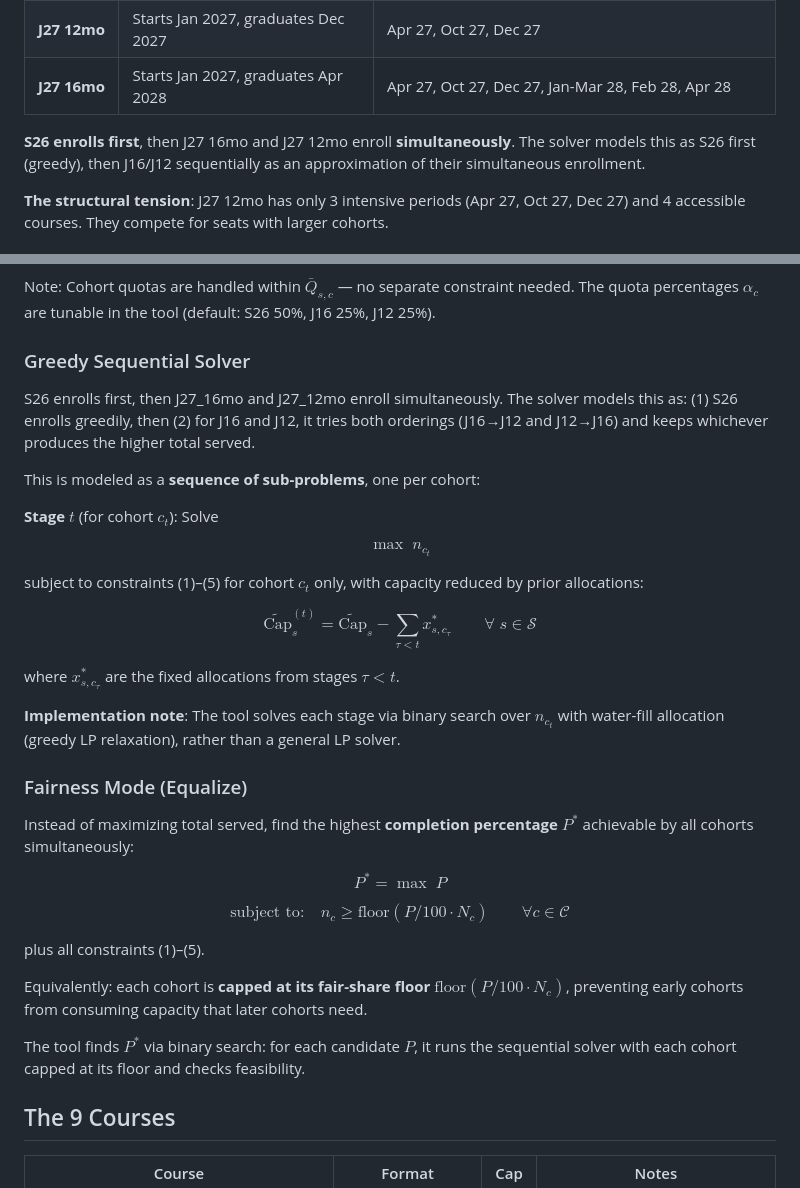
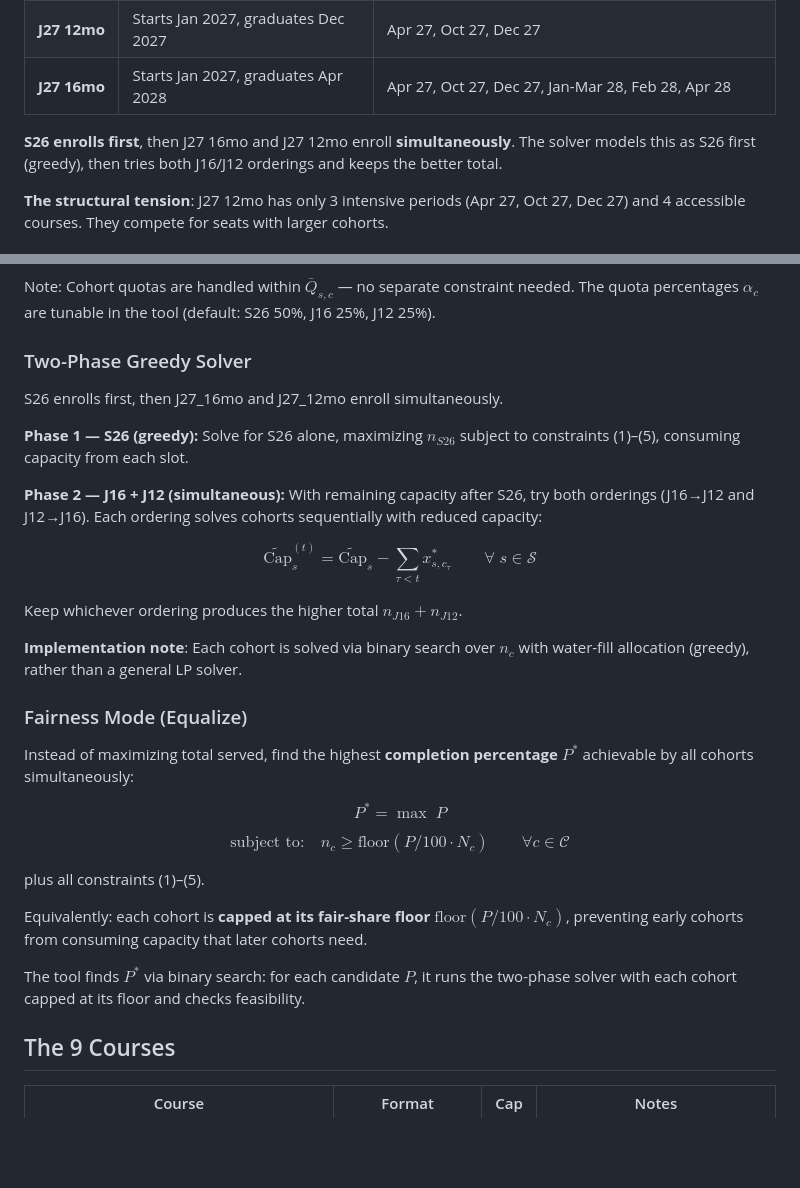
Before and after one commit to cyanghec/concentration-optimizer, a Markdown page: README.md, 2 parts joined by grey strips. GitHub-like rendering; blank space fills up the shorter version.

Commit message:
Update README: two-phase solver description, remove stale sequential refs
- Rename Greedy Sequential Solver → Two-Phase Greedy Solver
- Describe Phase 1 (S26 greedy) and Phase 2 (J16+J12 try both orderings)
- Remove stale references to sequential approximation
- Add default scenario without Qualify via 2 to summary table (95/104)

Co-Authored-By: Claude Opus 4.6 <noreply@anthropic.com>

```diff
--- a/README.md
+++ b/README.md
@@ -12,7 +12,7 @@ The Tech & AI concentration serves three cohorts with different enrollment timel
 | **J27 12mo** | Starts Jan 2027, graduates Dec 2027 | Apr 27, Oct 27, Dec 27 |
 | **J27 16mo** | Starts Jan 2027, graduates Apr 2028 | Apr 27, Oct 27, Dec 27, Jan-Mar 28, Feb 28, Apr 28 |
 
-**S26 enrolls first**, then J27 16mo and J27 12mo enroll **simultaneously**. The solver models this as S26 first (greedy), then J16/J12 sequentially as an approximation of their simultaneous enrollment.
+**S26 enrolls first**, then J27 16mo and J27 12mo enroll **simultaneously**. The solver models this as S26 first (greedy), then tries both J16/J12 orderings and keeps the better total.
 
 **The structural tension**: J27 12mo has only 3 intensive periods (Apr 27, Oct 27, Dec 27) and 4 accessible courses. They compete for seats with larger cohorts.
 
@@ -111,23 +111,19 @@ $$\sum_{\substack{s = (k,p) \in \mathcal{S}_c}} x_{s,c} \;\leq\; n_c \qquad \for
 
 Note: Cohort quotas are handled within $\bar{Q}_{s,c}$ — no separate constraint needed. The quota percentages $\alpha_c$ are tunable in the tool (default: S26 50%, J16 25%, J12 25%).
 
-### Greedy Sequential Solver
+### Two-Phase Greedy Solver
 
-S26 enrolls first, then J27\_16mo and J27\_12mo enroll simultaneously. The solver models this as: (1) S26 enrolls greedily, then (2) for J16 and J12, it tries both orderings (J16→J12 and J12→J16) and keeps whichever produces the higher total served.
+S26 enrolls first, then J27\_16mo and J27\_12mo enroll simultaneously.
 
-This is modeled as a **sequence of sub-problems**, one per cohort:
+**Phase 1 — S26 (greedy):** Solve for S26 alone, maximizing $n_{S26}$ subject to constraints (1)–(5), consuming capacity from each slot.
 
-**Stage $t$** (for cohort $c_t$): Solve
-
-$$\max \; n_{c_t}$$
-
-subject to constraints (1)–(5) for cohort $c_t$ only, with capacity reduced by prior allocations:
+**Phase 2 — J16 + J12 (simultaneous):** With remaining capacity after S26, try both orderings (J16→J12 and J12→J16). Each ordering solves cohorts sequentially with reduced capacity:
 
 $$\widetilde{\text{Cap}}_s^{(t)} = \widetilde{\text{Cap}}_s - \sum_{\tau < t} x_{s, c_\tau}^* \qquad \forall\; s \in \mathcal{S}$$
 
-where $x_{s, c_\tau}^*$ are the fixed allocations from stages $\tau < t$.
+Keep whichever ordering produces the higher total $n_{J16} + n_{J12}$.
 
-**Implementation note**: The tool solves each stage via binary search over $n_{c_t}$ with water-fill allocation (greedy LP relaxation), rather than a general LP solver.
+**Implementation note**: Each cohort is solved via binary search over $n_c$ with water-fill allocation (greedy), rather than a general LP solver.
 
 ### Fairness Mode (Equalize)
 
@@ -141,7 +137,7 @@ plus all constraints (1)–(5).
 
 Equivalently: each cohort is **capped at its fair-share floor** $\text{floor}(P / 100 \cdot N_c)$, preventing early cohorts from consuming capacity that later cohorts need.
 
-The tool finds $P^*$ via binary search: for each candidate $P$, it runs the sequential solver with each cohort capped at its floor and checks feasibility.
+The tool finds $P^*$ via binary search: for each candidate $P$, it runs the two-phase solver with each cohort capped at its floor and checks feasibility.
 
 ## The 9 Courses
 
```
